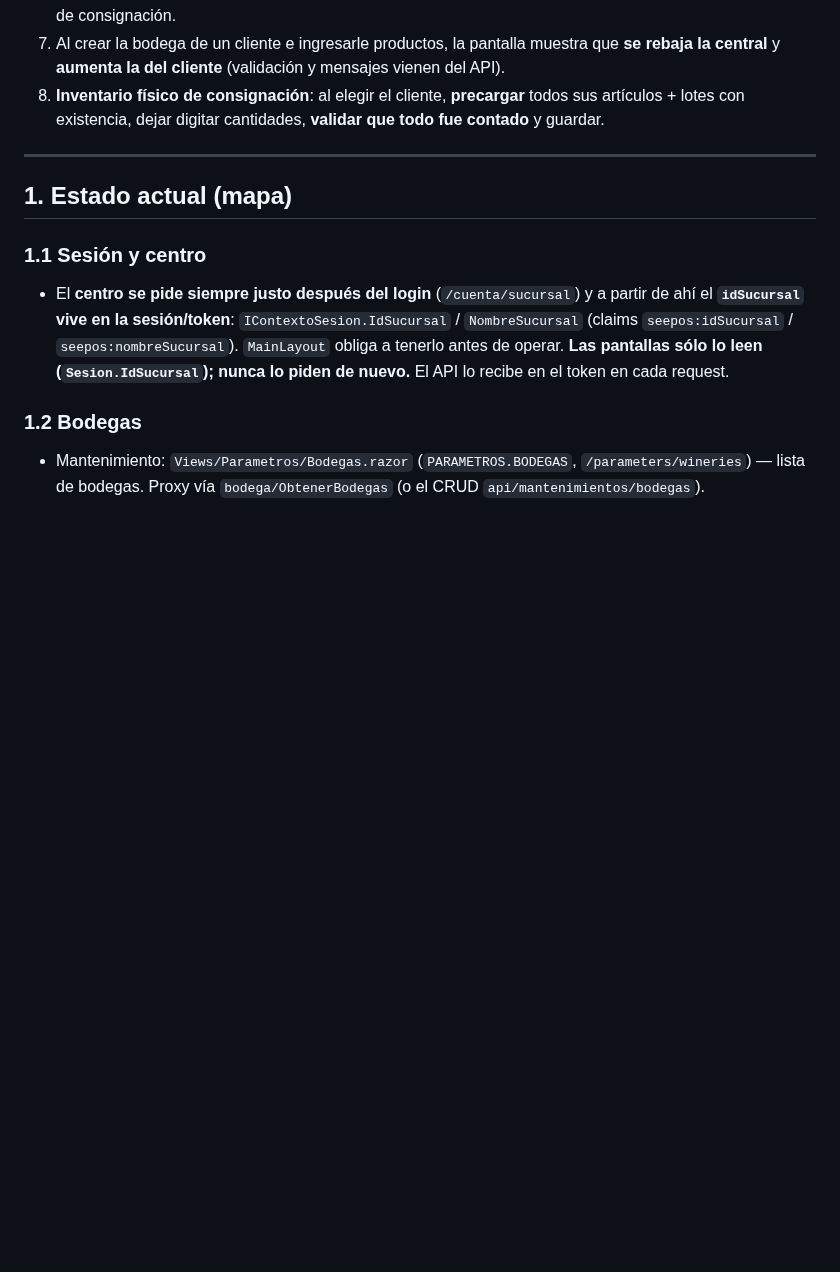
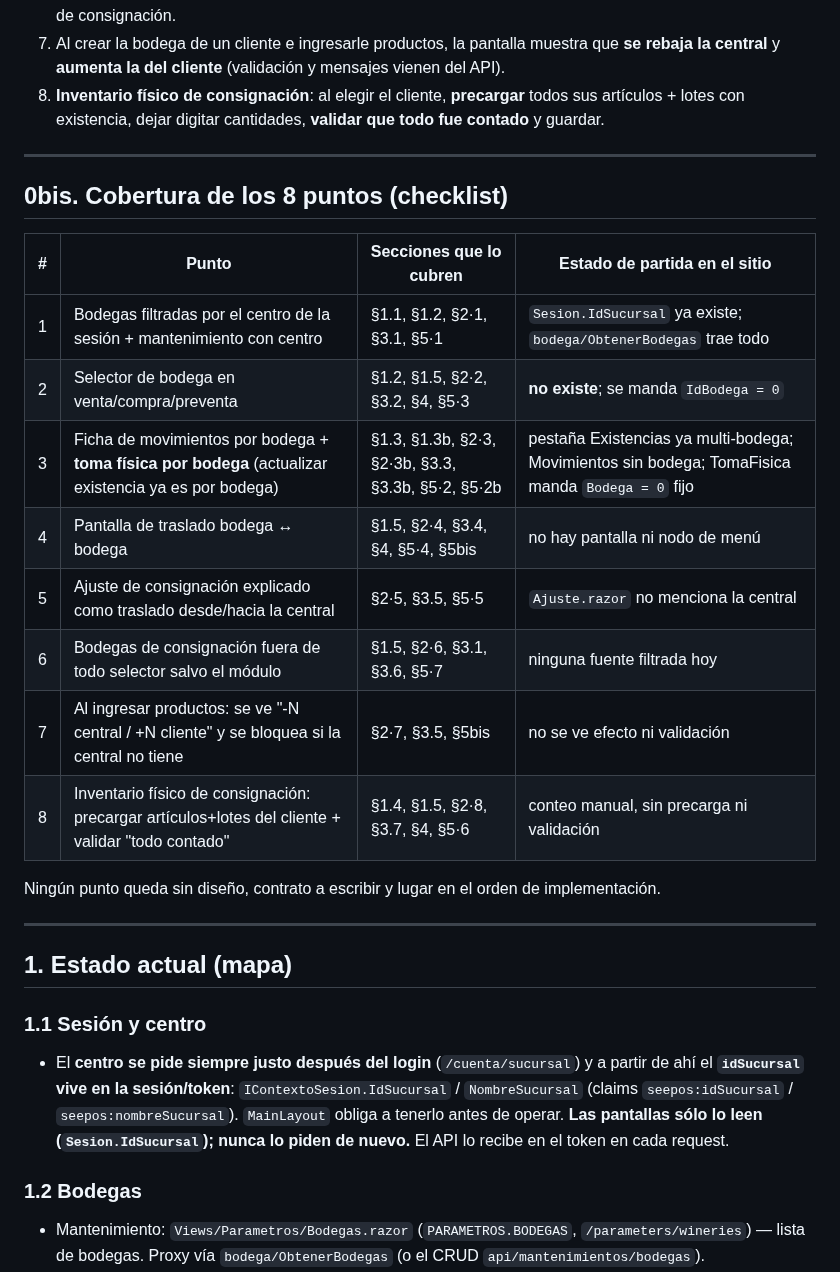
Before and after one commit to SuvesaDev/SuvesaPosSitieWebNew, a Markdown page: docs/BODEGAS_POR_CENTRO_Y_TRASLADOS_WEB.md, the part around the change. Drawn GitHub-style; blank space fills up the shorter version.

Commit message:
docs(bodegas): checklist de cobertura de los 8 puntos (WEB)
Nueva §0bis: tabla punto→secciones que lo cubren + estado de partida en el sitio.

Co-Authored-By: Claude Sonnet 5 <noreply@anthropic.com>

```diff
--- a/docs/BODEGAS_POR_CENTRO_Y_TRASLADOS_WEB.md
+++ b/docs/BODEGAS_POR_CENTRO_Y_TRASLADOS_WEB.md
@@ -34,6 +34,23 @@ Ver `BODEGAS_POR_CENTRO_Y_TRASLADOS_API.md §0`. Resumen de lo que toca al **sit
    **aumenta la del cliente** (validación y mensajes vienen del API).
 8. **Inventario físico de consignación**: al elegir el cliente, **precargar** todos sus artículos + lotes con
    existencia, dejar digitar cantidades, **validar que todo fue contado** y guardar.
+
+---
+
+## 0bis. Cobertura de los 8 puntos (checklist)
+
+| # | Punto | Secciones que lo cubren | Estado de partida en el sitio |
+|---|---|---|---|
+| 1 | Bodegas filtradas por el centro de la sesión + mantenimiento con centro | §1.1, §1.2, §2·1, §3.1, §5·1 | `Sesion.IdSucursal` ya existe; `bodega/ObtenerBodegas` trae todo |
+| 2 | Selector de bodega en venta/compra/preventa | §1.2, §1.5, §2·2, §3.2, §4, §5·3 | **no existe**; se manda `IdBodega = 0` |
+| 3 | Ficha de movimientos por bodega + **toma física por bodega** (actualizar existencia ya es por bodega) | §1.3, §1.3b, §2·3, §2·3b, §3.3, §3.3b, §5·2, §5·2b | pestaña Existencias ya multi‑bodega; Movimientos sin bodega; TomaFisica manda `Bodega = 0` fijo |
+| 4 | Pantalla de traslado bodega ↔ bodega | §1.5, §2·4, §3.4, §4, §5·4, §5bis | no hay pantalla ni nodo de menú |
+| 5 | Ajuste de consignación explicado como traslado desde/hacia la central | §2·5, §3.5, §5·5 | `Ajuste.razor` no menciona la central |
+| 6 | Bodegas de consignación fuera de todo selector salvo el módulo | §1.5, §2·6, §3.1, §3.6, §5·7 | ninguna fuente filtrada hoy |
+| 7 | Al ingresar productos: se ve "‑N central / +N cliente" y se bloquea si la central no tiene | §2·7, §3.5, §5bis | no se ve efecto ni validación |
+| 8 | Inventario físico de consignación: precargar artículos+lotes del cliente + validar "todo contado" | §1.4, §1.5, §2·8, §3.7, §4, §5·6 | conteo manual, sin precarga ni validación |
+
+Ningún punto queda sin diseño, contrato a escribir y lugar en el orden de implementación.
 
 ---
 
```
